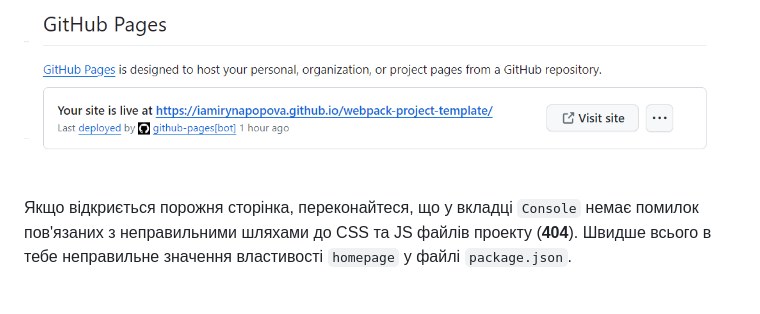
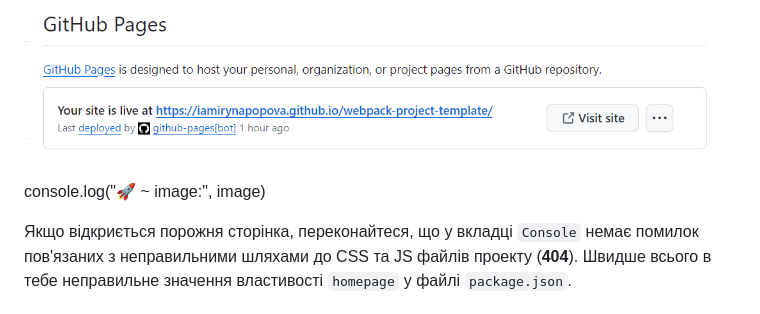
Before and after one commit to IamIrynaPopova/photographer, a Markdown page: README.md, the part around the change. Rendered like a GitHub page.

```diff
--- a/README.md
+++ b/README.md
@@ -41,6 +41,7 @@
 за адресою вказаною у відредагованій властивості `homepage`.
 
 ![GitHub Pages settings](./src/image/step-5.PNG)
+console.log("🚀 ~ image:", image)
 
 Якщо відкриється порожня сторінка, переконайтеся, що у вкладці `Console` немає помилок
 пов'язаних з неправильними шляхами до CSS та JS файлів проекту (**404**). Швидше
```
